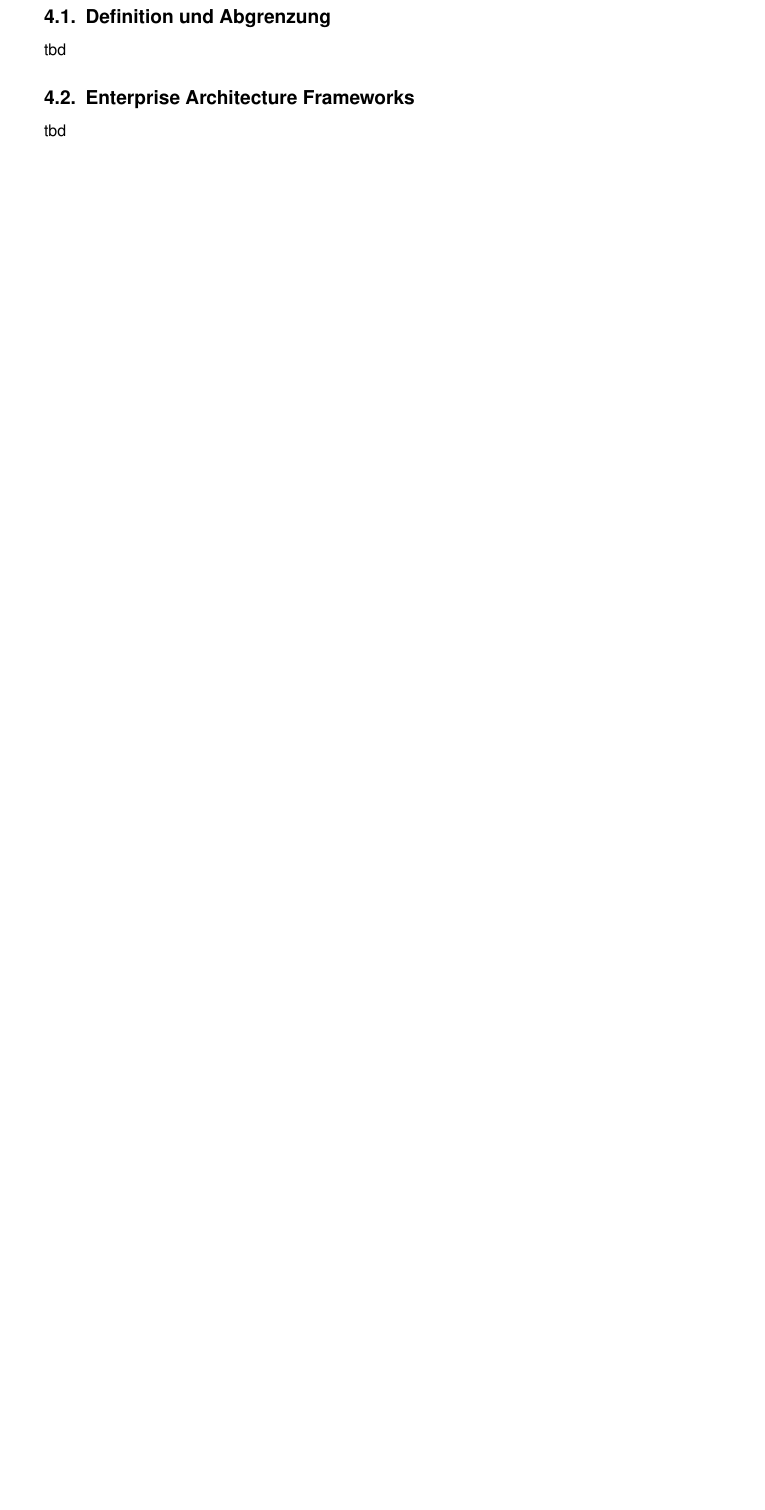
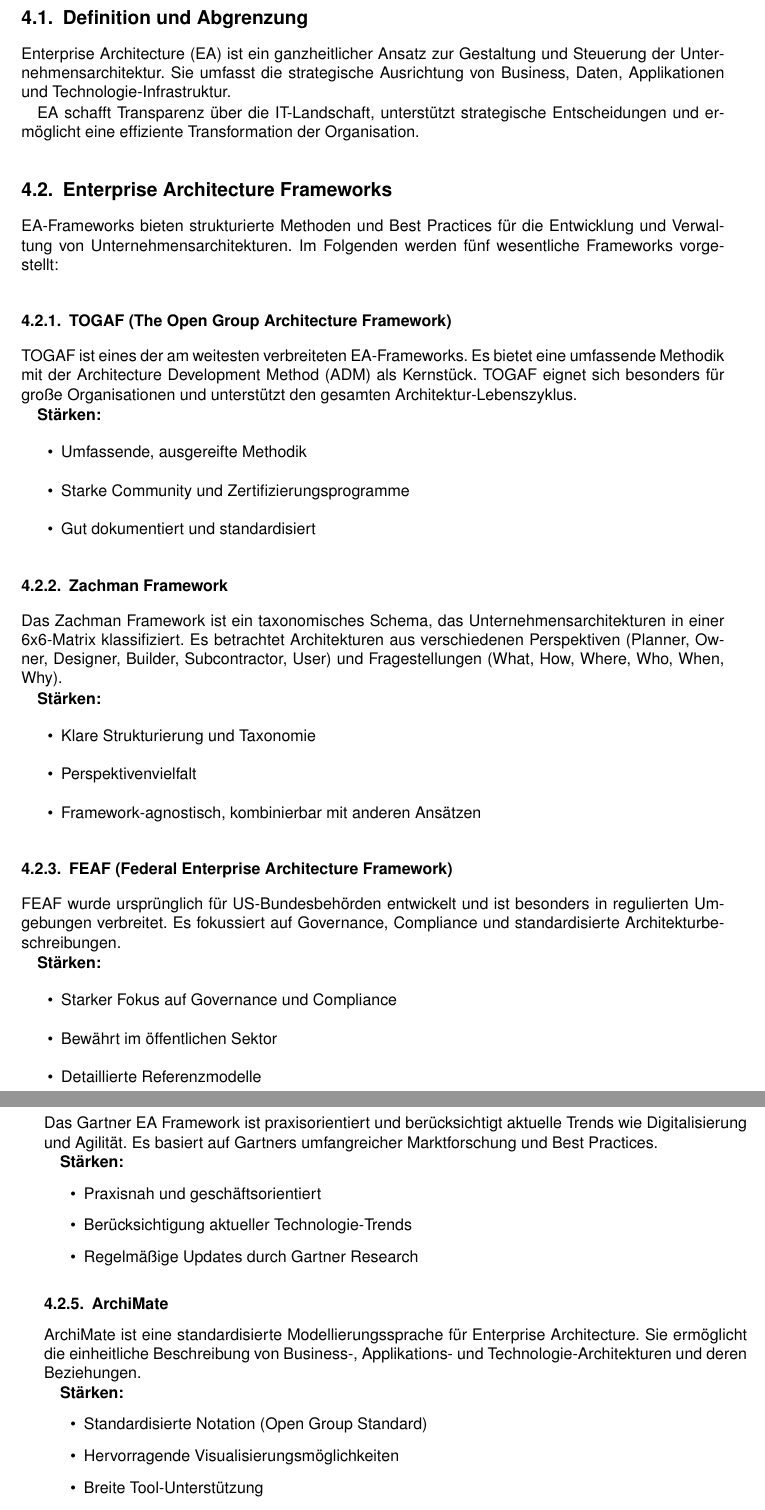
Before and after one commit to malauner/test2, a LaTeX document (main.tex, which reads chapters/ea-grundlagen.tex): part of page 7 of 13 before the commit and two parts of pages 8 and 9 of 15 after it, the two joined at a grey line, cut so that both start at the same text, the shorter picture padded with empty space. Compiled offline with pdfLaTeX.

Commit message:
Füge Inhalt zu EA-Grundlagen hinzu: 5 Frameworks und 5 Tools

```diff
--- a/chapters/ea-grundlagen.tex
+++ b/chapters/ea-grundlagen.tex
@@ -4,8 +4,72 @@
 
 \subsection{Definition und Abgrenzung}
 \label{subsec:definition}
-tbd
+
+Enterprise Architecture (EA) ist ein ganzheitlicher Ansatz zur Gestaltung und Steuerung der Unternehmensarchitektur. Sie umfasst die strategische Ausrichtung von Business, Daten, Applikationen und Technologie-Infrastruktur.
+
+EA schafft Transparenz über die IT-Landschaft, unterstützt strategische Entscheidungen und ermöglicht eine effiziente Transformation der Organisation.
 
 \subsection{Enterprise Architecture Frameworks}
 \label{subsec:frameworks}
-tbd
+
+EA-Frameworks bieten strukturierte Methoden und Best Practices für die Entwicklung und Verwaltung von Unternehmensarchitekturen. Im Folgenden werden fünf wesentliche Frameworks vorgestellt:
+
+\subsubsection{TOGAF (The Open Group Architecture Framework)}
+\label{subsubsec:togaf}
+
+TOGAF ist eines der am weitesten verbreiteten EA-Frameworks. Es bietet eine umfassende Methodik mit der Architecture Development Method (ADM) als Kernstück. TOGAF eignet sich besonders für große Organisationen und unterstützt den gesamten Architektur-Lebenszyklus.
+
+\textbf{Stärken:}
+\begin{itemize}
+\item Umfassende, ausgereifte Methodik
+\item Starke Community und Zertifizierungsprogramme
+\item Gut dokumentiert und standardisiert
+\end{itemize}
+
+\subsubsection{Zachman Framework}
+\label{subsubsec:zachman}
+
+Das Zachman Framework ist ein taxonomisches Schema, das Unternehmensarchitekturen in einer 6x6-Matrix klassifiziert. Es betrachtet Architekturen aus verschiedenen Perspektiven (Planner, Owner, Designer, Builder, Subcontractor, User) und Fragestellungen (What, How, Where, Who, When, Why).
+
+\textbf{Stärken:}
+\begin{itemize}
+\item Klare Strukturierung und Taxonomie
+\item Perspektivenvielfalt
+\item Framework-agnostisch, kombinierbar mit anderen Ansätzen
+\end{itemize}
+
+\subsubsection{FEAF (Federal Enterprise Architecture Framework)}
+\label{subsubsec:feaf}
+
+FEAF wurde ursprünglich für US-Bundesbehörden entwickelt und ist besonders in regulierten Umgebungen verbreitet. Es fokussiert auf Governance, Compliance und standardisierte Architekturbeschreibungen.
+
+\textbf{Stärken:}
+\begin{itemize}
+\item Starker Fokus auf Governance und Compliance
+\item Bewährt im öffentlichen Sektor
+\item Detaillierte Referenzmodelle
+\end{itemize}
+
+\subsubsection{Gartner Enterprise Architecture Framework}
+\label{subsubsec:gartner}
+
+Das Gartner EA Framework ist praxisorientiert und berücksichtigt aktuelle Trends wie Digitalisierung und Agilität. Es basiert auf Gartners umfangreicher Marktforschung und Best Practices.
+
+\textbf{Stärken:}
+\begin{itemize}
+\item Praxisnah und geschäftsorientiert
+\item Berücksichtigung aktueller Technologie-Trends
+\item Regelmäßige Updates durch Gartner Research
+\end{itemize}
+
+\subsubsection{ArchiMate}
+\label{subsubsec:archimate}
+
+ArchiMate ist eine standardisierte Modellierungssprache für Enterprise Architecture. Sie ermöglicht die einheitliche Beschreibung von Business-, Applikations- und Technologie-Architekturen und deren Beziehungen.
+
+\textbf{Stärken:}
+\begin{itemize}
+\item Standardisierte Notation (Open Group Standard)
+\item Hervorragende Visualisierungsmöglichkeiten
+\item Breite Tool-Unterstützung
+\item Gut integrierbar mit TOGAF
```
Also changed, not shown: chapters/ea-grundlagen.tex (31 more changed lines).
